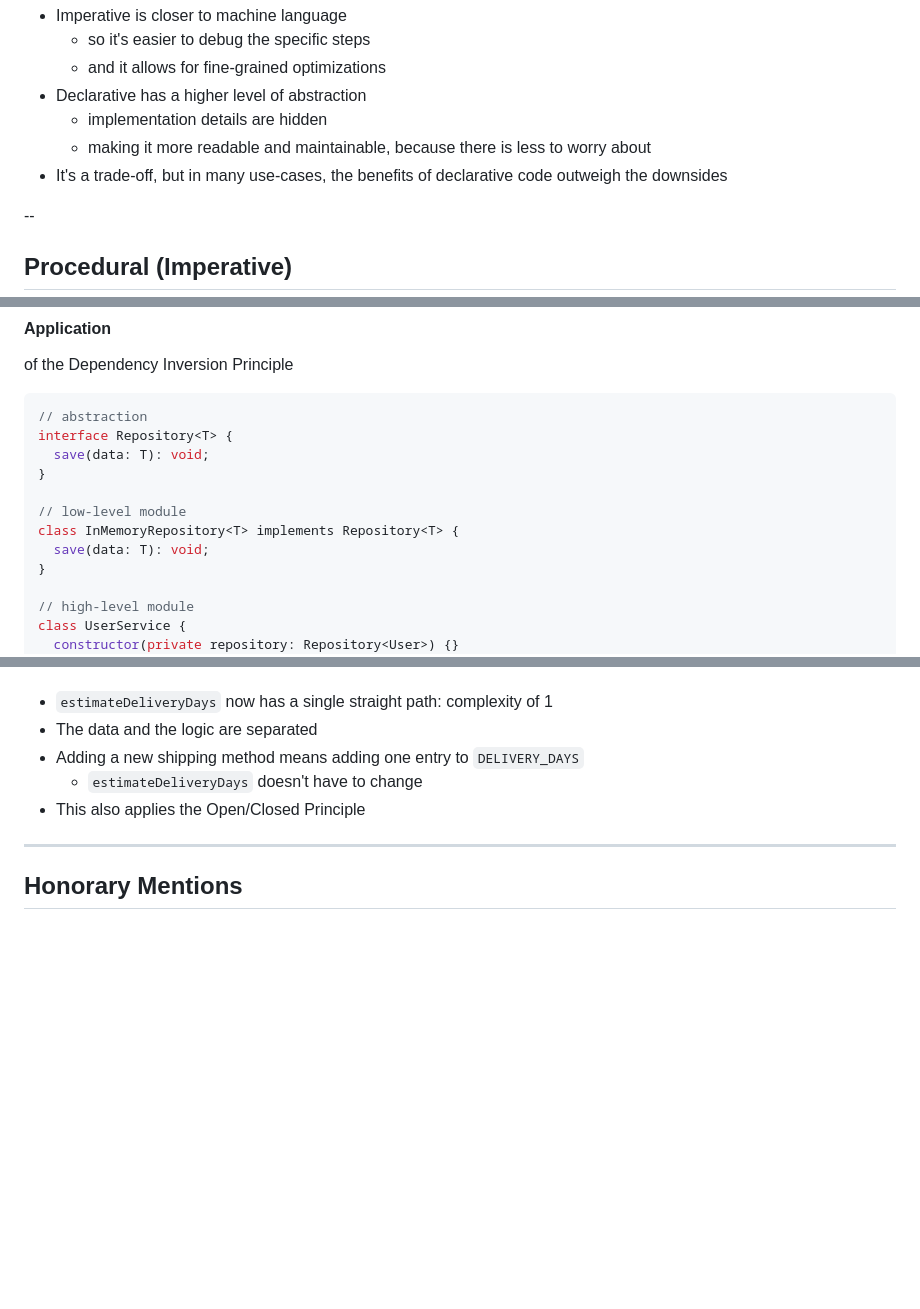
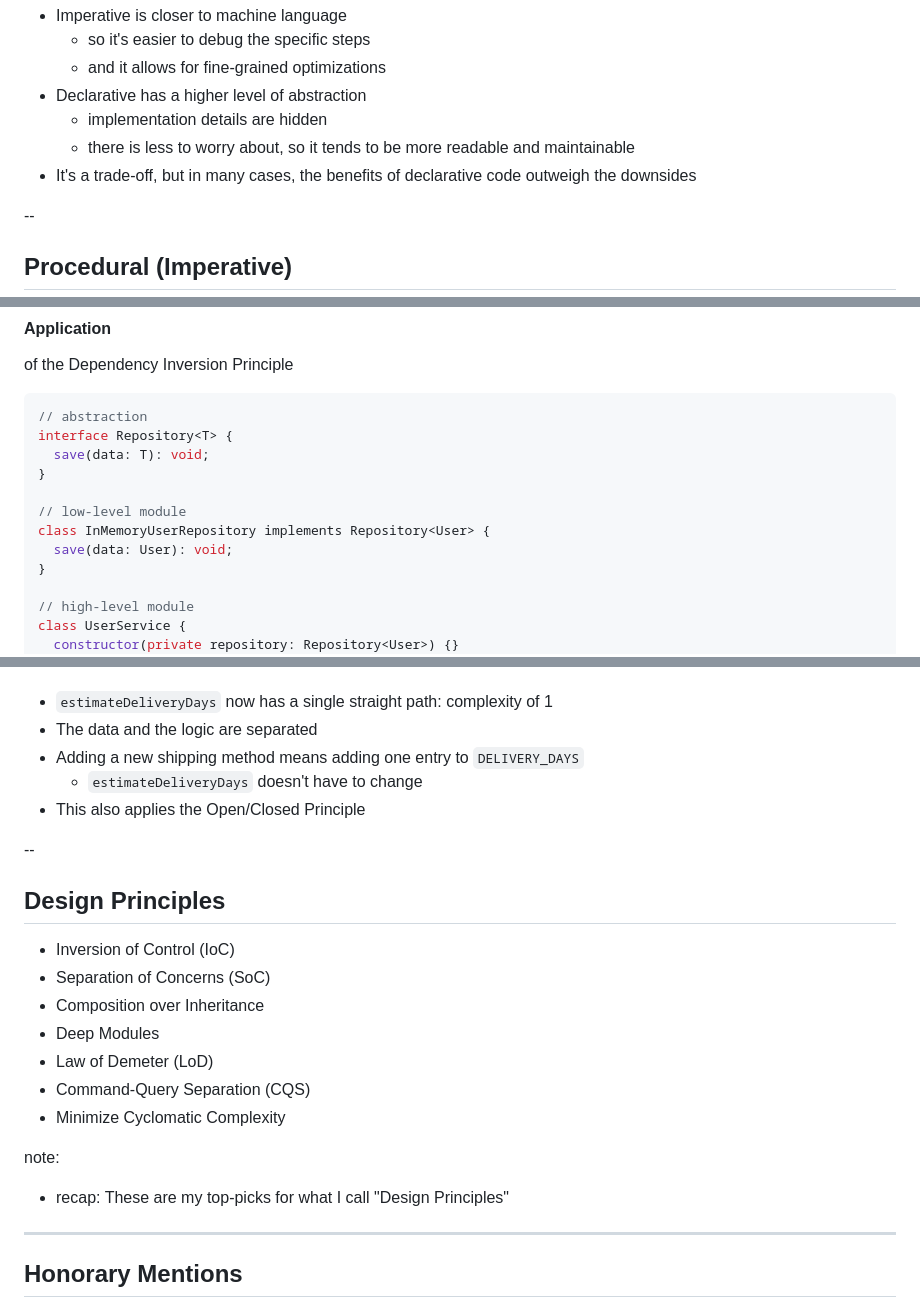
Before and after one commit to michasng/alchemy_of_code, a Markdown page: public/slides.md, 3 parts joined by grey strips. GitHub-like rendering; blank space fills up the shorter version.

```diff
--- a/public/slides.md
+++ b/public/slides.md
@@ -216,8 +216,8 @@ Note:
   - and it allows for fine-grained optimizations
 - Declarative has a higher level of abstraction
   - implementation details are hidden
-  - making it more readable and maintainable, because there is less to worry about
-- It's a trade-off, but in many use-cases, the benefits of declarative code outweigh the downsides
+  - there is less to worry about, so it tends to be more readable and maintainable
+- It's a trade-off, but in many cases, the benefits of declarative code outweigh the downsides
 
 --
 
@@ -949,8 +946,8 @@ interface Repository<T> {
 }
 
 // low-level module
-class InMemoryRepository<T> implements Repository<T> {
-  save(data: T): void;
+class InMemoryUserRepository implements Repository<User> {
+  save(data: User): void;
 }
 
 // high-level module
@@ -1597,6 +1599,21 @@ Note:
   - `estimateDeliveryDays` doesn't have to change
 - This also applies the Open/Closed Principle
 
+--
+
+## Design Principles
+
+- Inversion of Control (IoC)
+- Separation of Concerns (SoC)
+- Composition over Inheritance
+- Deep Modules
+- Law of Demeter (LoD)
+- Command-Query Separation (CQS)
+- Minimize Cyclomatic Complexity
+
+note:
+- recap: These are my top-picks for what I call "Design Principles"
+
 ---
 
 ## Honorary Mentions
```
Also changed, not shown: other parts of public/slides.md (+36 -34 lines).
